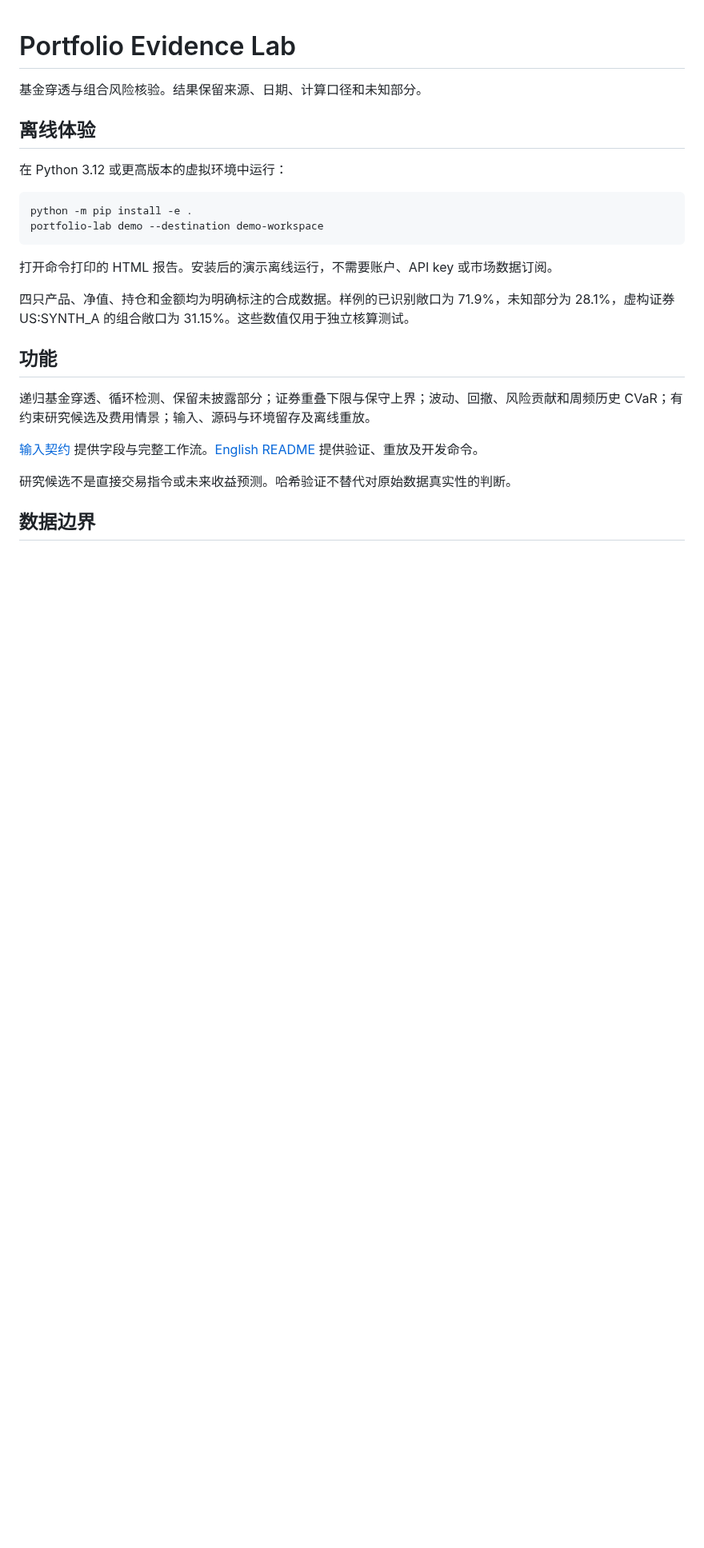
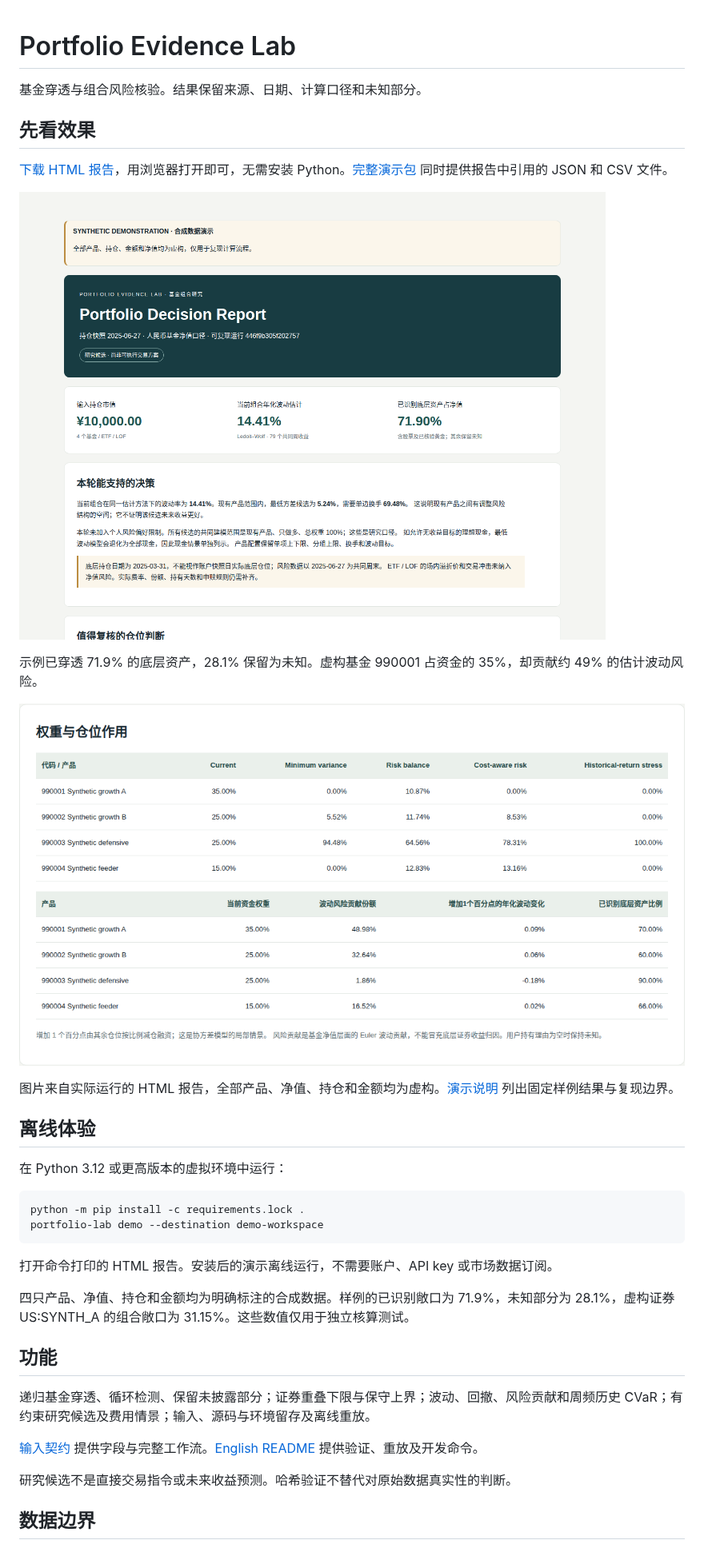
Before and after one commit to moonmu687-wq/portfolio-evidence-lab-oss, a Markdown page: README.zh-CN.md, the part around one of its changes. Shown at 80% size. GitHub-like rendering; pictures changed too: docs/demo/report-overview.png (added), docs/demo/report-weights.png (added); blank space fills up the shorter version.

````diff
--- a/README.zh-CN.md
+++ b/README.zh-CN.md
@@ -1,13 +1,25 @@
 # Portfolio Evidence Lab
 
 基金穿透与组合风险核验。结果保留来源、日期、计算口径和未知部分。
+
+## 先看效果
+
+[下载 HTML 报告](https://github.com/moonmu687-wq/portfolio-evidence-lab-oss/releases/latest/download/Portfolio_Decision_Report.html)，用浏览器打开即可，无需安装 Python。[完整演示包](https://github.com/moonmu687-wq/portfolio-evidence-lab-oss/releases/latest/download/synthetic-demo.zip) 同时提供报告中引用的 JSON 和 CSV 文件。
+
+![实际生成的合成报告首屏](docs/demo/report-overview.png)
+
+示例已穿透 71.9% 的底层资产，28.1% 保留为未知。虚构基金 990001 占资金的 35%，却贡献约 49% 的估计波动风险。
+
+![合成持仓权重与波动风险贡献](docs/demo/report-weights.png)
+
+图片来自实际运行的 HTML 报告，全部产品、净值、持仓和金额均为虚构。[演示说明](docs/demo/README.md) 列出固定样例结果与复现边界。
 
 ## 离线体验
 
 在 Python 3.12 或更高版本的虚拟环境中运行：
 
 ```sh
-python -m pip install -e .
+python -m pip install -c requirements.lock .
 portfolio-lab demo --destination demo-workspace
 ```
 
````
Also changed, not shown: other parts of README.zh-CN.md (+10 -0 lines), CHANGELOG.md (added, +14 -0 lines), README.md (+33 -1 lines), docs/DATA_SOURCES.md (added, +32 -0 lines), docs/MAINTENANCE.md (added, +43 -0 lines), docs/demo/README.md (added, +19 -0 lines), 8 other files.
